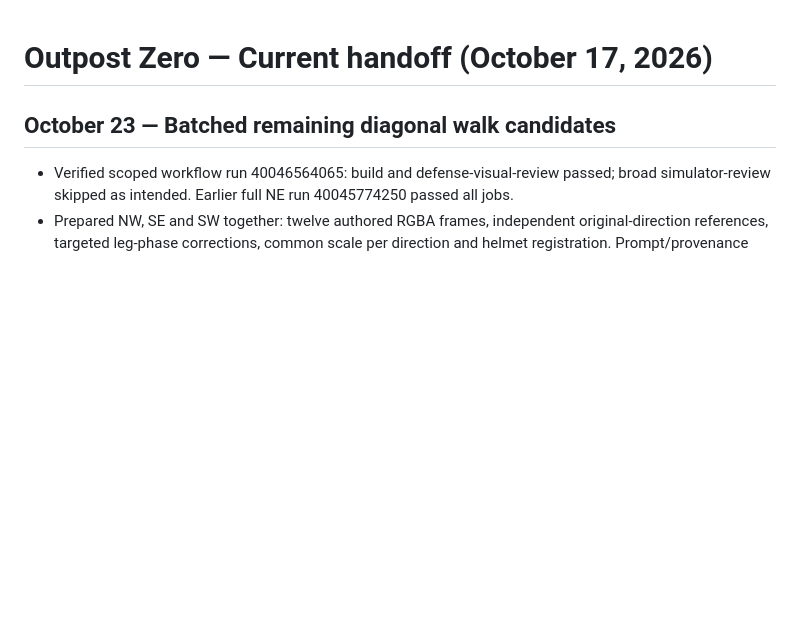
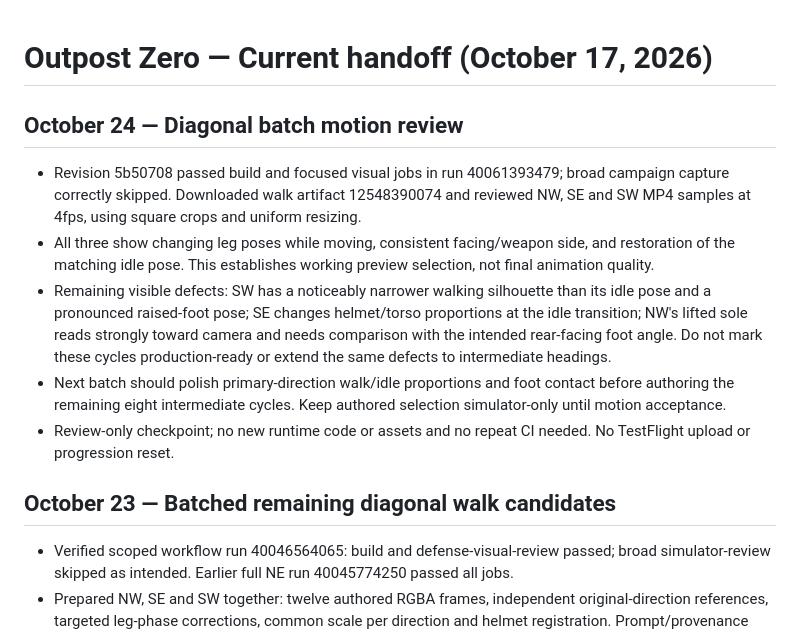
Before and after one commit to JPaulus04/invasion-front-app, a Markdown page: docs/OUTPOST_ZERO_HANDOFF.md, the part around the change. Drawn GitHub-style; blank space fills up the shorter version.

Commit message:
Record diagonal motion review and prioritize continuity polish [skip ci]

```diff
--- a/docs/OUTPOST_ZERO_HANDOFF.md
+++ b/docs/OUTPOST_ZERO_HANDOFF.md
@@ -1,4 +1,12 @@
 # Outpost Zero — Current handoff (October 17, 2026)
+
+## October 24 — Diagonal batch motion review
+- Revision 5b50708 passed build and focused visual jobs in run 40061393479; broad campaign capture correctly skipped. Downloaded walk artifact 12548390074 and reviewed NW, SE and SW MP4 samples at 4fps, using square crops and uniform resizing.
+- All three show changing leg poses while moving, consistent facing/weapon side, and restoration of the matching idle pose. This establishes working preview selection, not final animation quality.
+- Remaining visible defects: SW has a noticeably narrower walking silhouette than its idle pose and a pronounced raised-foot pose; SE changes helmet/torso proportions at the idle transition; NW's lifted sole reads strongly toward camera and needs comparison with the intended rear-facing foot angle. Do not mark these cycles production-ready or extend the same defects to intermediate headings.
+- Next batch should polish primary-direction walk/idle proportions and foot contact before authoring the remaining eight intermediate cycles. Keep authored selection simulator-only until motion acceptance.
+- Review-only checkpoint; no new runtime code or assets and no repeat CI needed. No TestFlight upload or progression reset.
+
 
 ## October 23 — Batched remaining diagonal walk candidates
 - Verified scoped workflow run 40046564065: build and defense-visual-review passed; broad simulator-review skipped as intended. Earlier full NE run 40045774250 passed all jobs.
```
